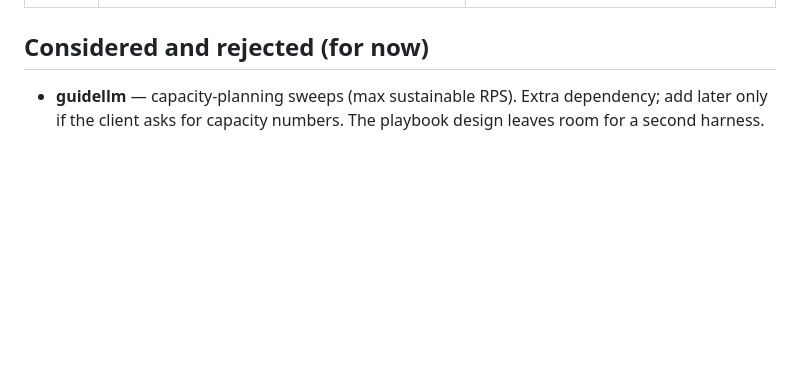
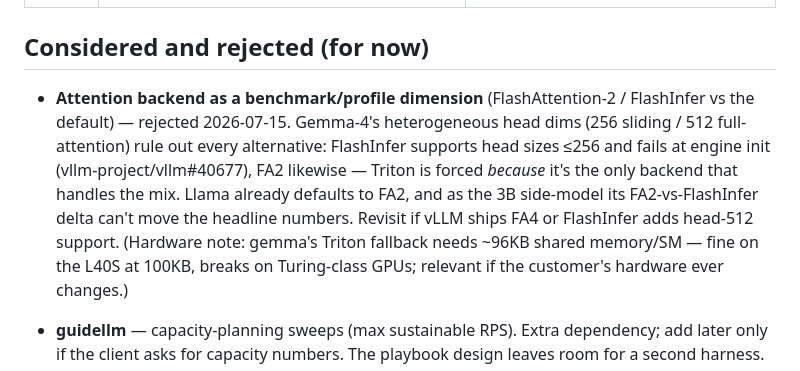
Before and after one commit to aigineering/amtm-gpu-server, a Markdown page: docs/benchmarking.md, the part around the change. GitHub-like rendering; blank space fills up the shorter version.

Commit message:
Record rejection of attention-backend benchmarking dimension
Gemma-4's 256/512 head dims make Triton the only viable backend
(FlashInfer caps at head size 256, vllm#40677); llama's FA2-vs-
FlashInfer delta is immaterial at 3B. Revisit on FA4/FlashInfer
head-512 support.

```diff
--- a/docs/benchmarking.md
+++ b/docs/benchmarking.md
@@ -281,6 +281,18 @@ directly comparable.
 
 ## Considered and rejected (for now)
 
+- **Attention backend as a benchmark/profile dimension** (FlashAttention-2 /
+  FlashInfer vs the default) — rejected 2026-07-15. Gemma-4's heterogeneous
+  head dims (256 sliding / 512 full-attention) rule out every alternative:
+  FlashInfer supports head sizes ≤256 and fails at engine init
+  (vllm-project/vllm#40677), FA2 likewise — Triton is forced *because* it's
+  the only backend that handles the mix. Llama already defaults to FA2, and
+  as the 3B side-model its FA2-vs-FlashInfer delta can't move the headline
+  numbers. Revisit if vLLM ships FA4 or FlashInfer adds head-512 support.
+  (Hardware note: gemma's Triton fallback needs ~96KB shared memory/SM —
+  fine on the L40S at 100KB, breaks on Turing-class GPUs; relevant if the
+  customer's hardware ever changes.)
+
 - **guidellm** — capacity-planning sweeps (max sustainable RPS). Extra
   dependency; add later only if the client asks for capacity numbers. The
   playbook design leaves room for a second harness.
```
